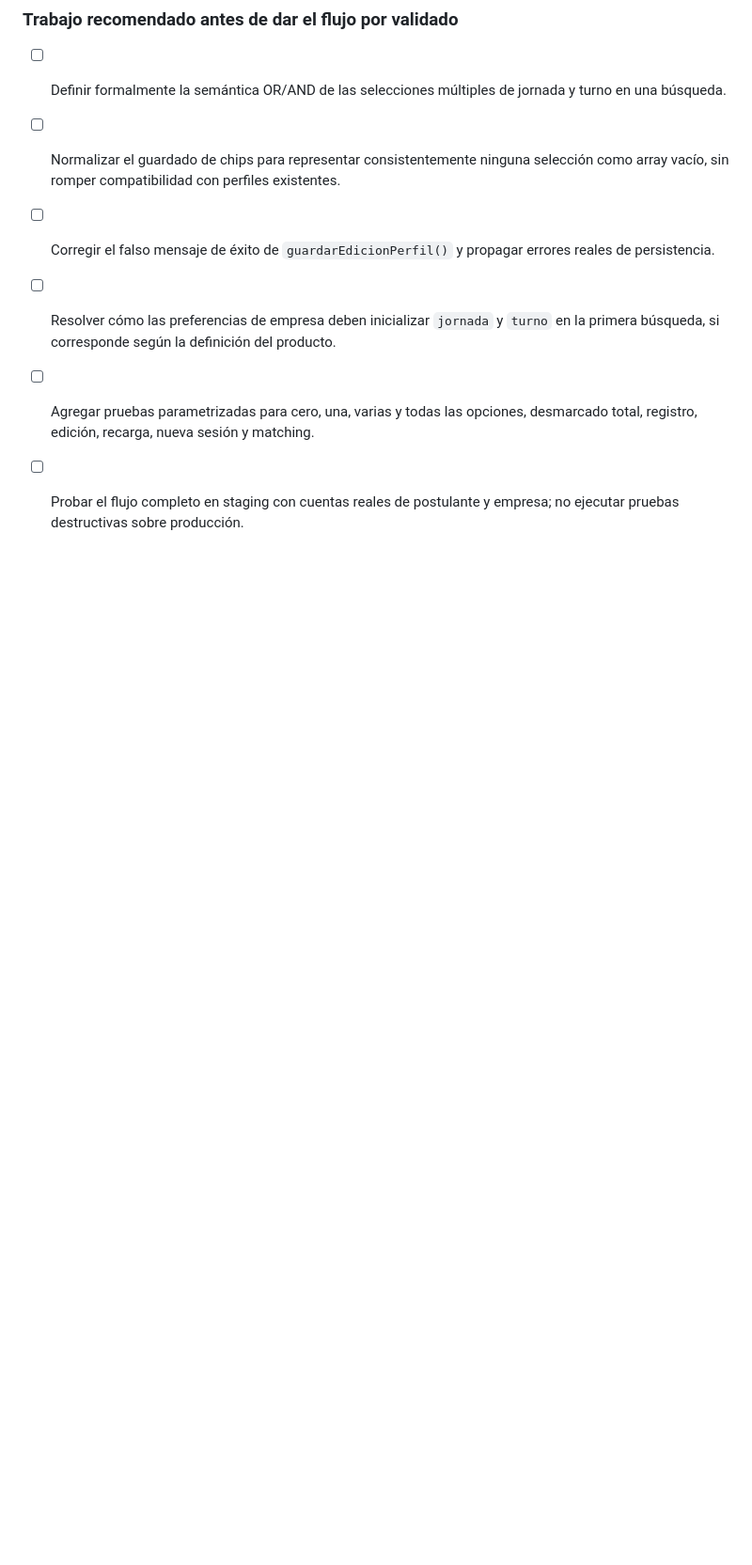
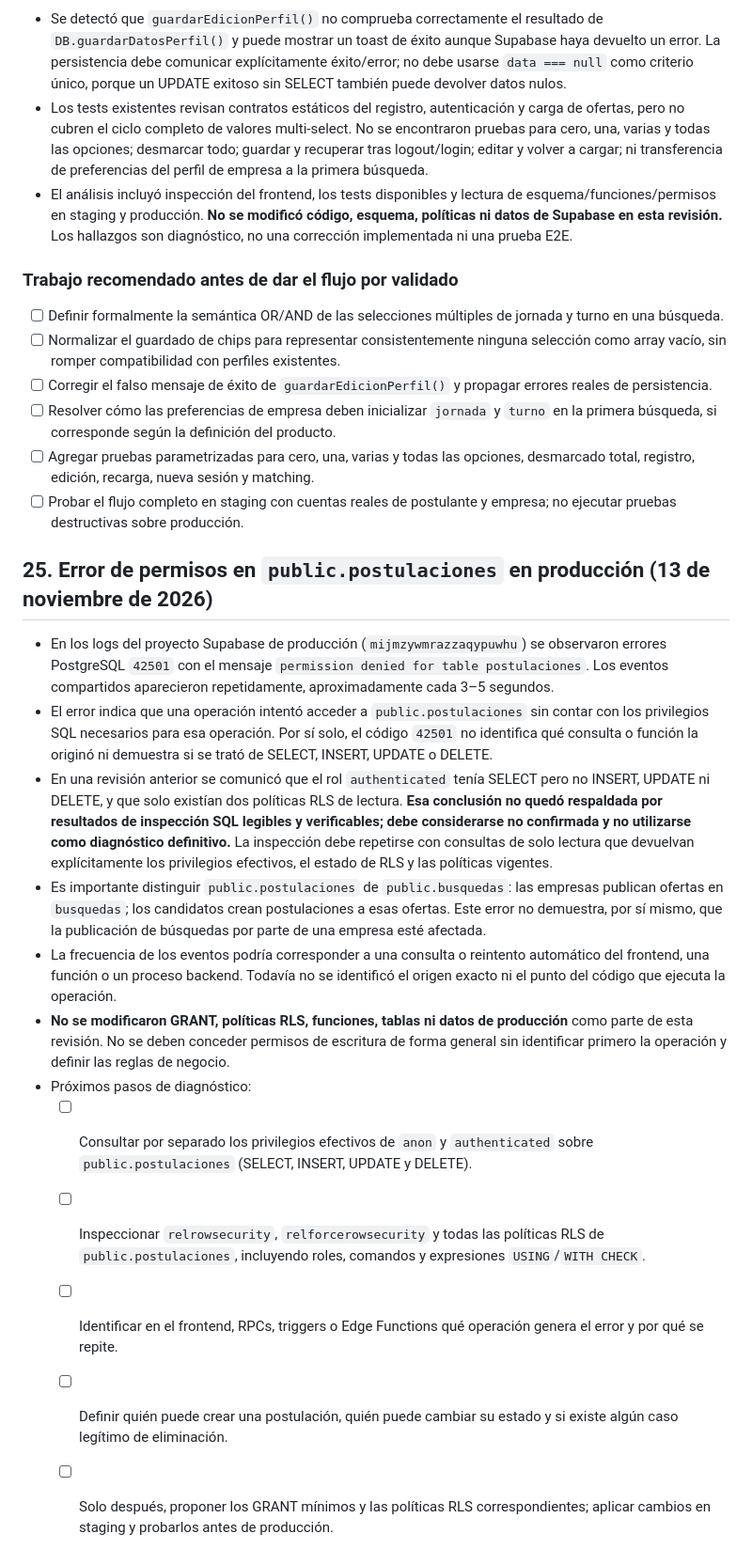
Before and after one commit to Alternativy/MatchEmpleos, a Markdown page: README.md, the part around the change. Shown at 94% size. GitHub-like rendering; blank space fills up the shorter version.

Commit message:
Documentar error 42501 en postulaciones de producción

```diff
--- a/README.md
+++ b/README.md
@@ -739,3 +739,18 @@ Los siguientes puntos son importantes: existen commits o archivos de backend/SQL
 - [ ] Resolver cómo las preferencias de empresa deben inicializar `jornada` y `turno` en la primera búsqueda, si corresponde según la definición del producto.
 - [ ] Agregar pruebas parametrizadas para cero, una, varias y todas las opciones, desmarcado total, registro, edición, recarga, nueva sesión y matching.
 - [ ] Probar el flujo completo en staging con cuentas reales de postulante y empresa; no ejecutar pruebas destructivas sobre producción.
+
+## 25. Error de permisos en `public.postulaciones` en producción (13 de noviembre de 2026)
+
+- En los logs del proyecto Supabase de producción (`mijmzywmrazzaqypuwhu`) se observaron errores PostgreSQL `42501` con el mensaje `permission denied for table postulaciones`. Los eventos compartidos aparecieron repetidamente, aproximadamente cada 3–5 segundos.
+- El error indica que una operación intentó acceder a `public.postulaciones` sin contar con los privilegios SQL necesarios para esa operación. Por sí solo, el código `42501` no identifica qué consulta o función la originó ni demuestra si se trató de SELECT, INSERT, UPDATE o DELETE.
+- En una revisión anterior se comunicó que el rol `authenticated` tenía SELECT pero no INSERT, UPDATE ni DELETE, y que solo existían dos políticas RLS de lectura. **Esa conclusión no quedó respaldada por resultados de inspección SQL legibles y verificables; debe considerarse no confirmada y no utilizarse como diagnóstico definitivo.** La inspección debe repetirse con consultas de solo lectura que devuelvan explícitamente los privilegios efectivos, el estado de RLS y las políticas vigentes.
+- Es importante distinguir `public.postulaciones` de `public.busquedas`: las empresas publican ofertas en `busquedas`; los candidatos crean postulaciones a esas ofertas. Este error no demuestra, por sí mismo, que la publicación de búsquedas por parte de una empresa esté afectada.
+- La frecuencia de los eventos podría corresponder a una consulta o reintento automático del frontend, una función o un proceso backend. Todavía no se identificó el origen exacto ni el punto del código que ejecuta la operación.
+- **No se modificaron GRANT, políticas RLS, funciones, tablas ni datos de producción** como parte de esta revisión. No se deben conceder permisos de escritura de forma general sin identificar primero la operación y definir las reglas de negocio.
+- Próximos pasos de diagnóstico:
+  - [ ] Consultar por separado los privilegios efectivos de `anon` y `authenticated` sobre `public.postulaciones` (SELECT, INSERT, UPDATE y DELETE).
+  - [ ] Inspeccionar `relrowsecurity`, `relforcerowsecurity` y todas las políticas RLS de `public.postulaciones`, incluyendo roles, comandos y expresiones `USING`/`WITH CHECK`.
+  - [ ] Identificar en el frontend, RPCs, triggers o Edge Functions qué operación genera el error y por qué se repite.
+  - [ ] Definir quién puede crear una postulación, quién puede cambiar su estado y si existe algún caso legítimo de eliminación.
+  - [ ] Solo después, proponer los GRANT mínimos y las políticas RLS correspondientes; aplicar cambios en staging y probarlos antes de producción.
```
